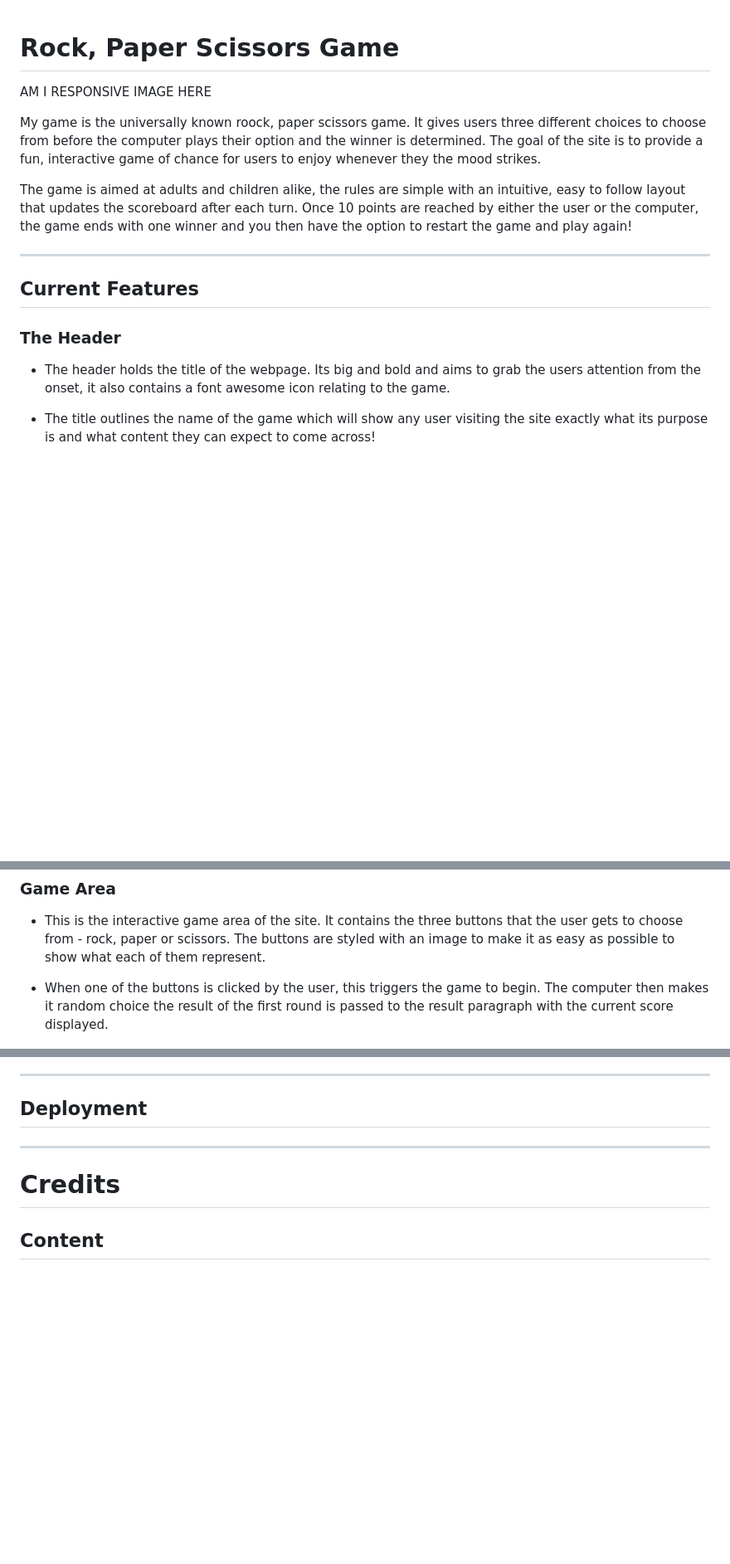
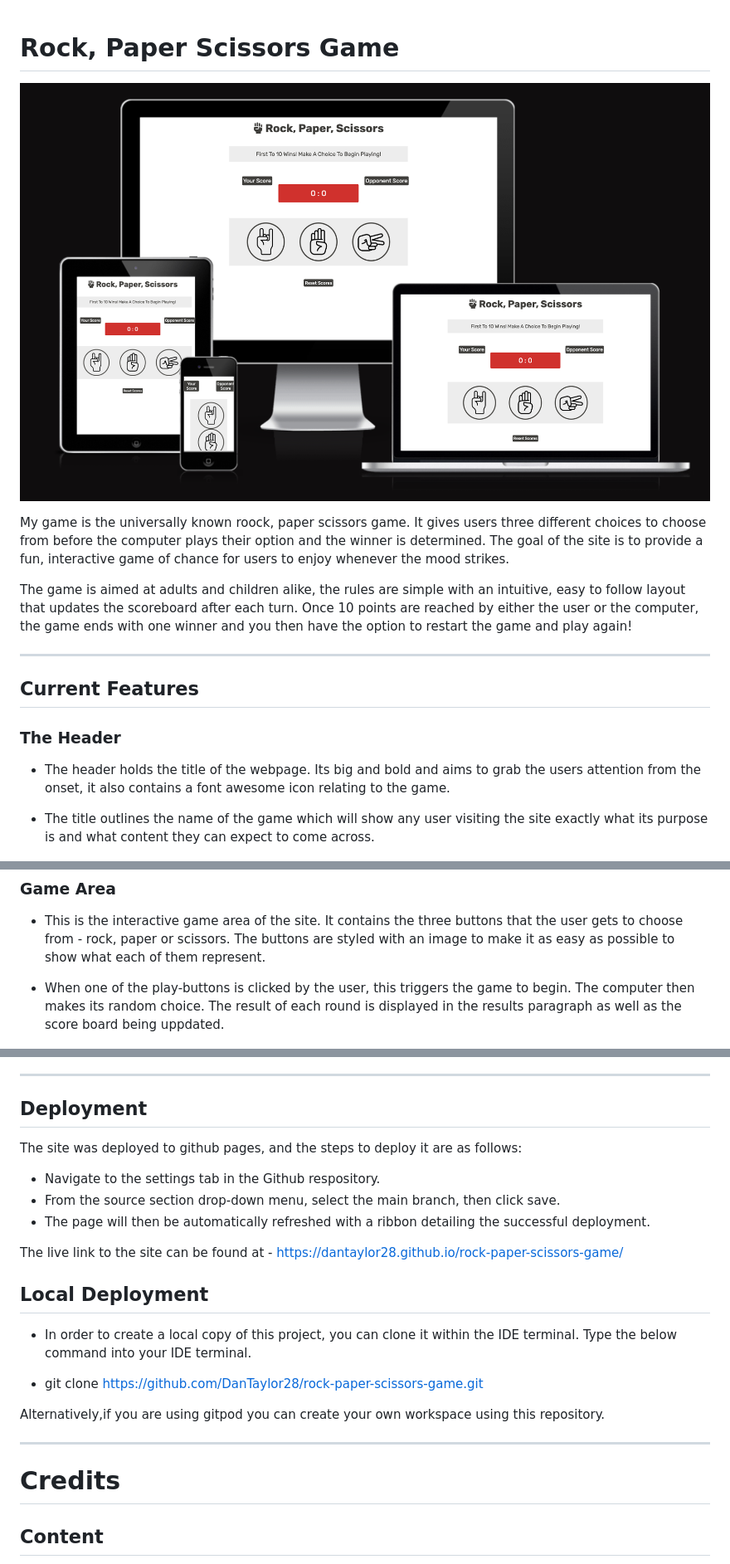
Before and after one commit to DanTaylor28/rock-paper-scissors-game, a Markdown page: README.md, 3 parts joined by grey strips. Shown: that part at 83% size. GitHub-like rendering; pictures changed too: assets/images/amiresponsive-screenshot.png (added); blank space fills up the shorter version.

Commit message:
Add am i responsive image and deployment steps to readme and final check of all my html and css code

```diff
--- a/README.md
+++ b/README.md
@@ -1,7 +1,8 @@
 # Rock, Paper Scissors Game
-AM I RESPONSIVE IMAGE HERE
 
-My game is the universally known roock, paper scissors game. It gives users three different choices to choose from before the computer plays their option and the winner is determined. The goal of the site is to provide a fun, interactive game of chance for users to enjoy whenever they the mood strikes.
+![am-i-responsive-image](/assets/images/amiresponsive-screenshot.png)
+
+My game is the universally known roock, paper scissors game. It gives users three different choices to choose from before the computer plays their option and the winner is determined. The goal of the site is to provide a fun, interactive game of chance for users to enjoy whenever the mood strikes.
 
 The game is aimed at adults and children alike, the rules are simple with an intuitive, easy to follow layout that updates the scoreboard after each turn. Once 10 points are reached by either the user or the computer, the game ends with one winner and you then have the option to restart the game and play again!
 * * *
@@ -12,7 +13,7 @@ The game is aimed at adults and children alike, the rules are simple with an int
 
 - The header holds the title of the webpage. Its big and bold and aims to grab the users attention from the onset, it also contains a font awesome icon relating to the game.
 
-- The title outlines the name of the game which will show any user visiting the site exactly what its purpose is and what content they can expect to come across!
+- The title outlines the name of the game which will show any user visiting the site exactly what its purpose is and what content they can expect to come across.
 
 ![page-title](/assets/images/title-screenshot.png)
 
@@ -48,7 +49,7 @@ The game is aimed at adults and children alike, the rules are simple with an int
 
 - This is the interactive game area of the site. It contains the three buttons that the user gets to choose from - rock, paper or scissors. The buttons are styled with an image to make it as easy as possible to show what each of them represent.
 
-- When one of the buttons is clicked by the user, this triggers the game to begin. The computer then makes it random choice the result of the first round is passed to the result paragraph with the current score displayed.
+- When one of the play-buttons is clicked by the user, this triggers the game to begin. The computer then makes its random choice. The result of each round is displayed in the results paragraph as well as the score board being uppdated.
 
 ![game-area](/assets/images/game-area-screenshot.png)
 
@@ -95,6 +100,23 @@ When i first ran the code, it showed me warnings about version ES6. This issue w
 * * *
 
 ## Deployment
+
+The site was deployed to github pages, and the steps to deploy it are as follows:
+
+- Navigate to the settings tab in the Github respository.
+- From the source section drop-down menu, select the main branch, then click save.
+- The page will then be automatically refreshed with a ribbon detailing the successful deployment.
+
+The live link to the site can be found at -  https://dantaylor28.github.io/rock-paper-scissors-game/
+
+## Local Deployment
+
+- In order to create a local copy of this project, you can clone it within the IDE terminal. Type the below command into your IDE terminal.
+
+- git clone
+https://github.com/DanTaylor28/rock-paper-scissors-game.git
+
+Alternatively,if you are using gitpod you can create your own workspace using this repository.
 * * *
 
 # Credits
```
Also changed, not shown: other parts of README.md (+9 -5 lines), 2 other files.
